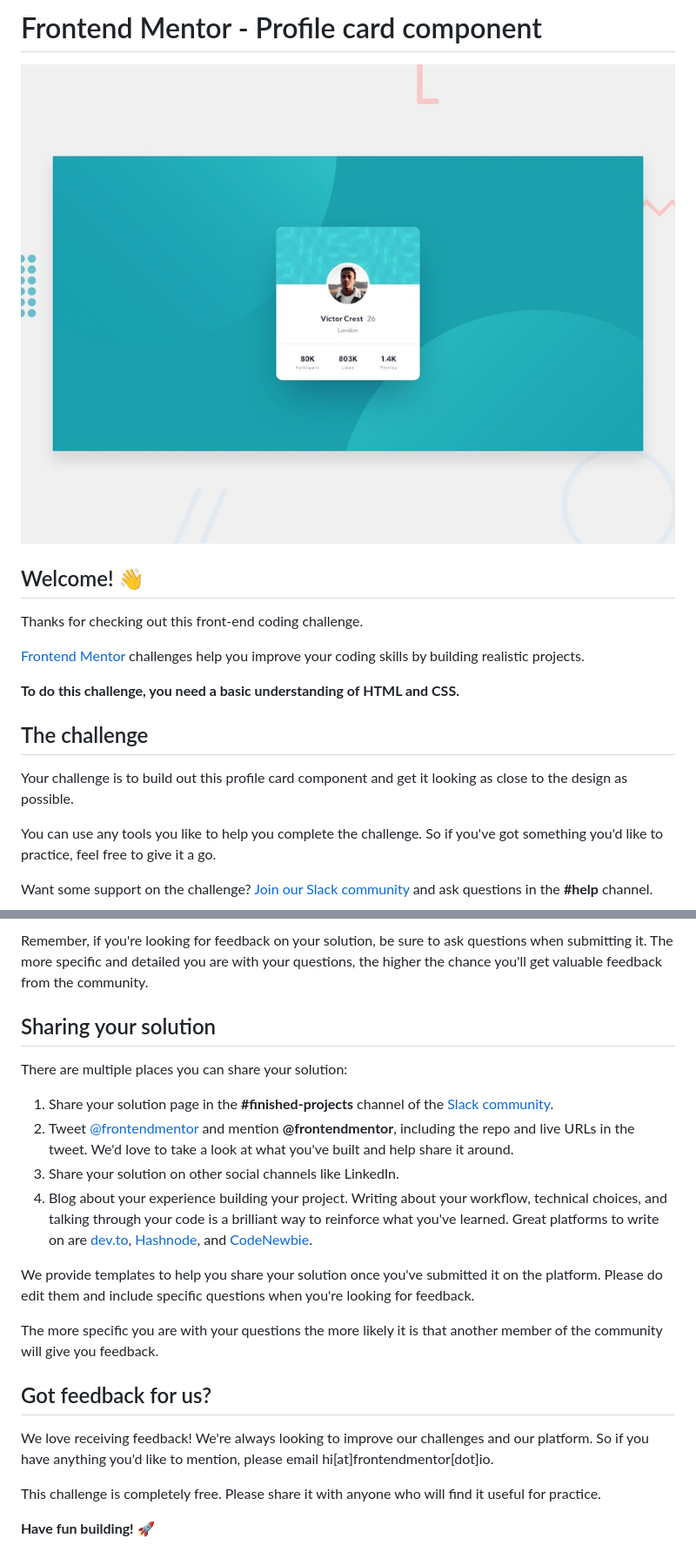
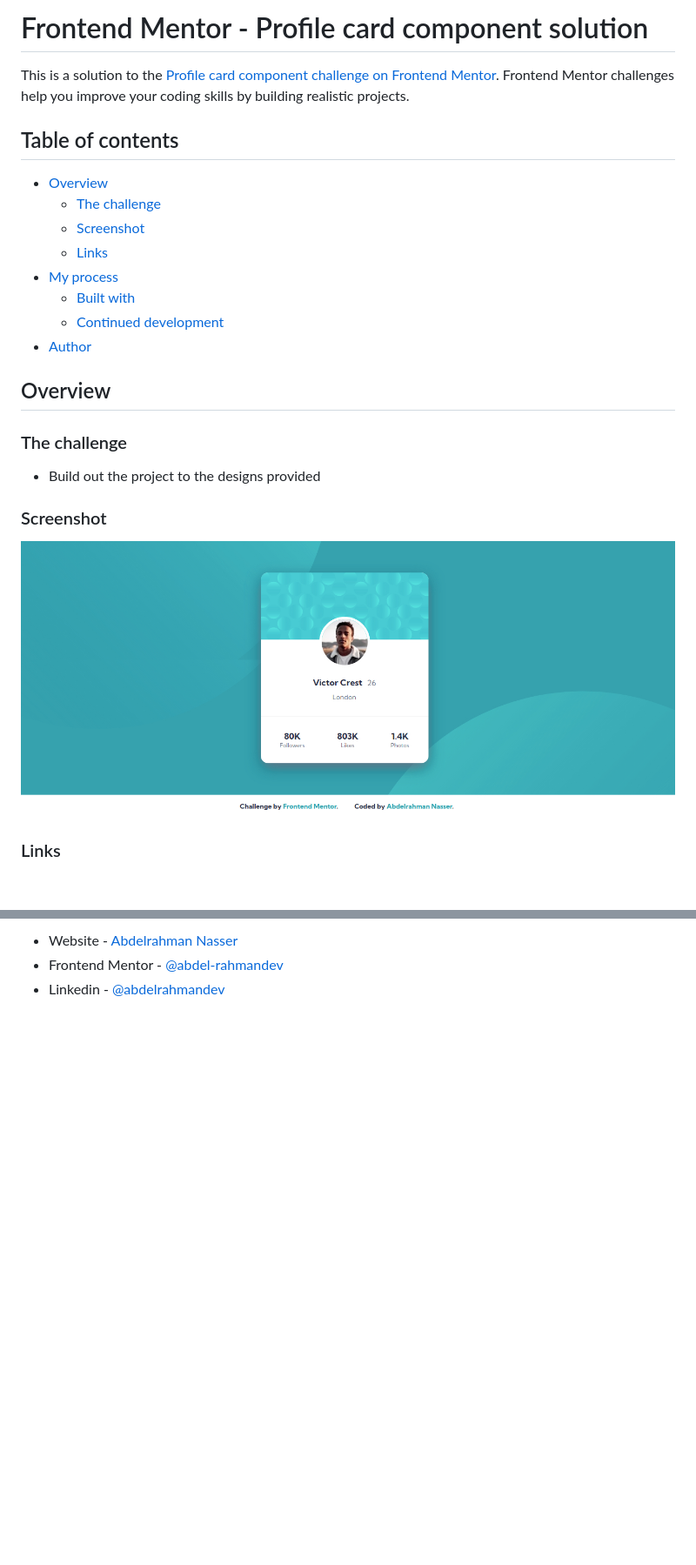
Before and after one commit to abdel-rahmandev/profile-card, a Markdown page: README.md, 2 parts joined by grey strips. Shown: that part at 87% size. Rendered like a GitHub page; pictures changed too: screenshot.jpg (added); blank space fills up the shorter version.

```diff
--- a/README.md
+++ b/README.md
@@ -1,20 +1,27 @@
-# Frontend Mentor - Profile card component
+# Frontend Mentor - Profile card component solution
 
-![Design preview for the Profile card component coding challenge](./design/desktop-preview.jpg)
+This is a solution to the [Profile card component challenge on Frontend Mentor](https://www.frontendmentor.io/challenges/profile-card-component-cfArpWshJ). Frontend Mentor challenges help you improve your coding skills by building realistic projects.
 
-## Welcome! 👋
+## Table of contents
 
-Thanks for checking out this front-end coding challenge.
+- [Overview](#overview)
+  - [The challenge](#the-challenge)
+  - [Screenshot](#screenshot)
+  - [Links](#links)
+- [My process](#my-process)
+  - [Built with](#built-with)
+  - [Continued development](#continued-development)
+- [Author](#author)
 
-[Frontend Mentor](https://www.frontendmentor.io) challenges help you improve your coding skills by building realistic projects.
+## Overview
 
-**To do this challenge, you need a basic understanding of HTML and CSS.**
+### The challenge
 
-## The challenge
+- Build out the project to the designs provided
 
-Your challenge is to build out this profile card component and get it looking as close to the design as possible.
+### Screenshot
 
-You can use any tools you like to help you complete the challenge. So if you've got something you'd like to practice, feel free to give it a go.
+![](./screenshot.jpg)
 
-Want some support on the challenge? [Join our Slack community](https://www.frontendmentor.io/slack) and ask questions in the **#help** channel.
+### Links
 
@@ -66,22 +44,3 @@ Submit your solution on the platform for the rest of the community to see. Follo
-Remember, if you're looking for feedback on your solution, be sure to ask questions when submitting it. The more specific and detailed you are with your questions, the higher the chance you'll get valuable feedback from the community.
-
-## Sharing your solution
-
-There are multiple places you can share your solution:
-
-1. Share your solution page in the **#finished-projects** channel of the [Slack community](https://www.frontendmentor.io/slack).
-2. Tweet [@frontendmentor](https://twitter.com/frontendmentor) and mention **@frontendmentor**, including the repo and live URLs in the tweet. We'd love to take a look at what you've built and help share it around.
-3. Share your solution on other social channels like LinkedIn.
-4. Blog about your experience building your project. Writing about your workflow, technical choices, and talking through your code is a brilliant way to reinforce what you've learned. Great platforms to write on are [dev.to](https://dev.to/), [Hashnode](https://hashnode.com/), and [CodeNewbie](https://community.codenewbie.org/).
-
-We provide templates to help you share your solution once you've submitted it on the platform. Please do edit them and include specific questions when you're looking for feedback.
-
-The more specific you are with your questions the more likely it is that another member of the community will give you feedback.
-
-## Got feedback for us?
-
-We love receiving feedback! We're always looking to improve our challenges and our platform. So if you have anything you'd like to mention, please email hi[at]frontendmentor[dot]io.
-
-This challenge is completely free. Please share it with anyone who will find it useful for practice.
-
-**Have fun building!** 🚀
+- Website - [Abdelrahman Nasser](https://www.abdel-rahman.dev)
+- Frontend Mentor - [@abdel-rahmandev](https://www.frontendmentor.io/profile/abdel-rahmandev)
+- Linkedin - [@abdelrahmandev](https://www.linkedin.com/in/abdelrahmandev/)
```
Also changed, not shown: other parts of README.md (+9 -38 lines), README-template.md (deleted, +0 -108 lines).
